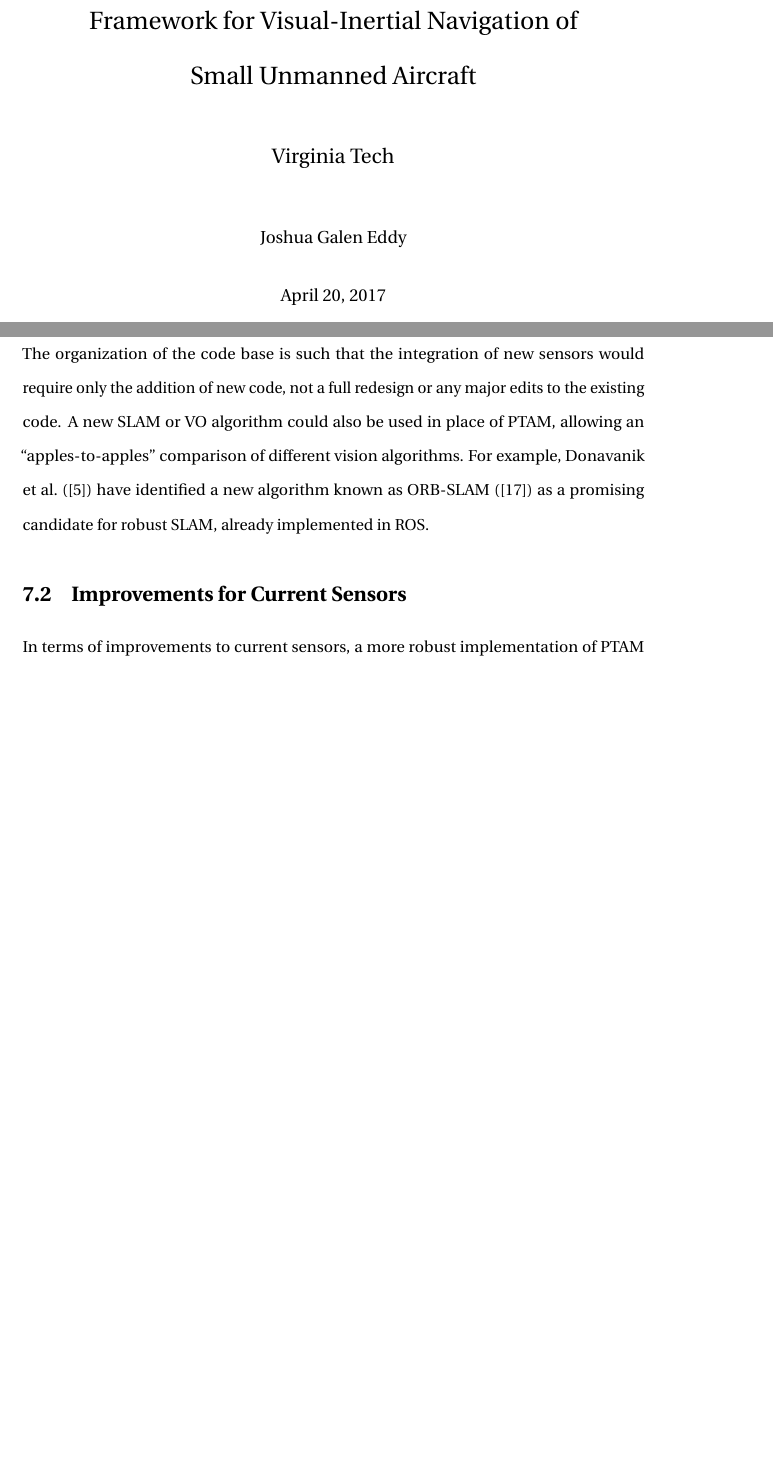
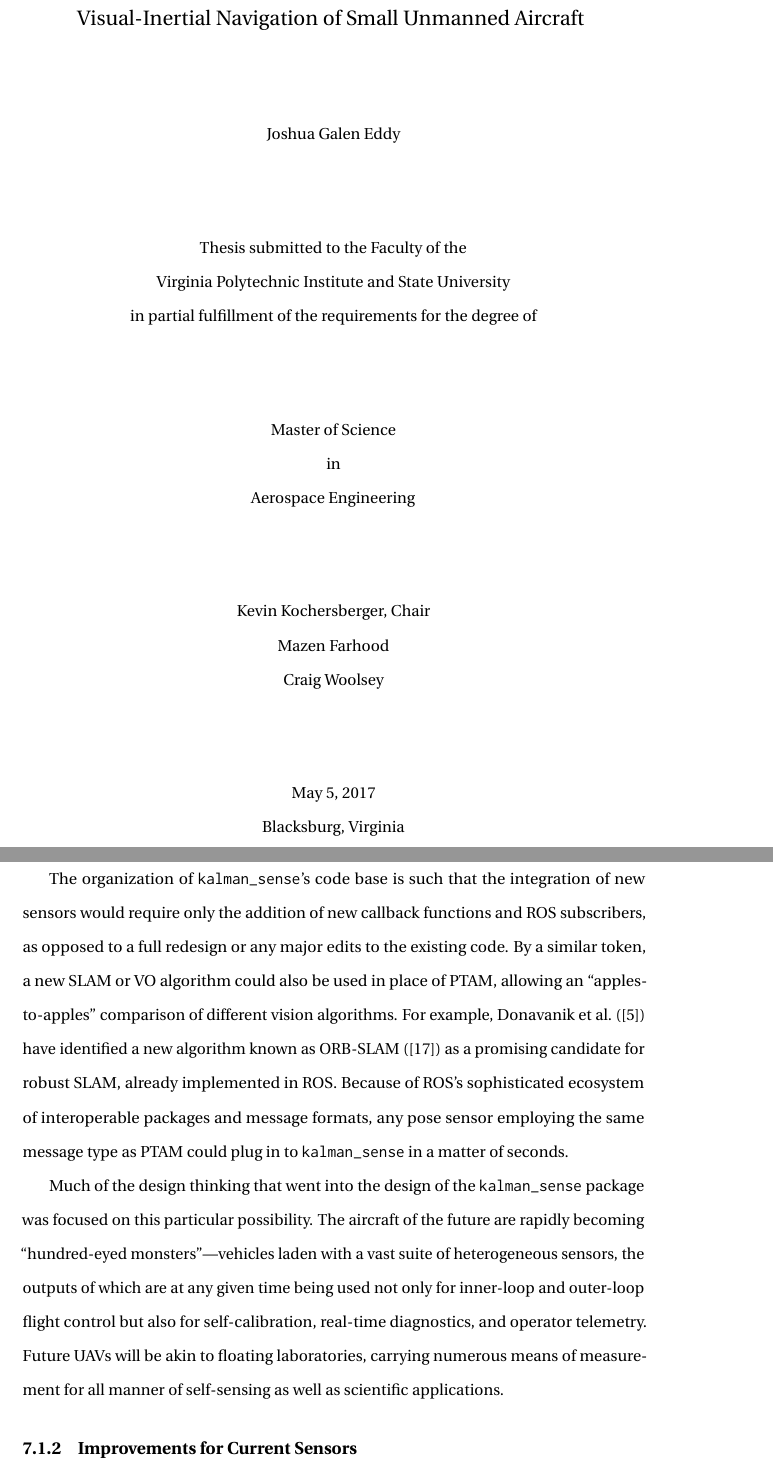
Before and after one commit to josheddy/ms_thesis, a LaTeX thesis (main.tex, which reads Future_Work.tex, Title_Page.tex): two parts of pages 1 and 41 of 44 before the commit and two parts of pages 1 and 42 of 46 after it, joined at a grey line, cut so that both start at the same text, the shorter picture padded with empty space. Compiled offline with pdfLaTeX.

Commit message:
added title page; added to Future Work

```diff
--- a/Future_Work.tex
+++ b/Future_Work.tex
@@ -17,9 +20,11 @@ The accuracy and robustness of the system could be augmented by the integration
 \item One-dimensional, multi-dimensional, or scanning LIDAR\footnote{``Light Detection and Ranging,'' \url{https://en.wikipedia.org/wiki/Lidar}}.
 \end{enumerate}
-The organization of the code base is such that the integration of new sensors would require only the addition of new code, not a full redesign or any major edits to the existing code. A new SLAM or VO algorithm could also be used in place of PTAM, allowing an ``apples-to-apples'' comparison of different vision algorithms. For example, Donavanik et al.\ (\cite{Donavanik2016}) have identified a new algorithm known as ORB-SLAM (\cite{Mur-Artal2015}) as a promising candidate for robust SLAM, already implemented in ROS.
+We have previously mentioned work from the GRASP Lab (\cite{Shen2011}) that has demonstrated the efficacy of systems similar to \texttt{kalman\_sense} in indoor-outdoor transitions and in navigating confined spaces with an expanded suite of sensors. In the case where more than one sensor can be used to observe a given vehicle state variable, those multiple sensors can be used to check one another and even perform real-time, in-air calibration. The system developed in this thesis has the advantage of being hardware-minimal in that it depends on only two sensors (the IMU and ventral camera), but this convenience comes at the cost of robustness as either sense presents a single point of failure. Moreover, the sensors have no overlap in that neither can observe any of the states observed by the other. This eliminates the possibility of checking one sensor against the other with high confidence. Introducing a ventral laser rangefinder or pressure altimeter would allow for much more precise measurement of the vehicle's altitude and would allow for in-flight re-initialization of any metric SLAM/VO algorithm.
 
-\section{Improvements for Current Sensors}
+With the exception of certain sensors such as scanning LIDAR, which can cost tens of thousands of dollars, and RTK-GPS, which often falls in the same price range, these proposed new sensors would be inexpensive additions to the vehicle. Given the sophistication of current miniaturized sensors, it is not unreasonable to expect sub-meter or centimeter-level position accuracy from vehicles weighing fewer than fifteen pounds (including a substantial sensor payload) and costing less than 20,000~USD. It has been the case for a number of years now that meter-level accuracy could be taken for granted with ``toy'' quadcopters using only MEMS\footnote{\url{https://en.wikipedia.org/wiki/Microelectromechanical_systems}} IMUs and sub-\$100 GPS receivers. The trend of miniaturization has made more and more sensors of better and better quality increasingly available in the weight- and cost-constrained world of aerial robotics. A variety of inexpensive off-the-shelf autopilots, such as the Pixhawk~2.1\footnote{\url{http://www.proficnc.com/}}, already boast triple-redundant IMUs and support for multiple GPS modules. Many of the hardware integration challenges that once plagued hobbyists and researchers have been eliminated by popular demand for user-friendly drones.
 
-In terms of improvements to current sensors, a more robust implementation of PTAM could be written and the same experiments could be repeated for comparison.
+The organization of \texttt{kalman\_sense}'s code base is such that the integration of new sensors would require only the addition of new callback functions and ROS subscribers, as opposed to a full redesign or any major edits to the existing code. By a similar token, a new SLAM or VO algorithm could also be used in place of PTAM, allowing an ``apples-to-apples'' comparison of different vision algorithms. For example, Donavanik et al.\ (\cite{Donavanik2016}) have identified a new algorithm known as ORB-SLAM (\cite{Mur-Artal2015}) as a promising candidate for robust SLAM, already implemented in ROS. Because of ROS's sophisticated ecosystem of interoperable packages and message formats, any pose sensor employing the same message type as PTAM could plug in to \texttt{kalman\_sense} in a matter of seconds.
 
-We have previously mentioned work from the GRASP Lab (\cite{Shen2011}) that has demonstrated the efficacy of systems similar to \texttt{kalman\_sense} in indoor-outdoor transitions and in navigating confined spaces with an expanded suite of sensors. In the case where more than one sensor can be used to observe a given vehicle state variable, those multiple sensors can be used to check one another and even perform real-time in-air calibration. The system developed in this thesis has the advantage of being hardware-minimal in that it depends on only two sensors (the IMU and ventral camera), but this convenience comes at the cost of robustness as either sense presents a single point of failure in the event of a sensor blackout. Moreover, the sensors have no overlap in that neither can observe any of the states observed by the other. This eliminates the possibility of checking one sensor against the other with high confidence.
+Much of the design thinking that went into the design of the \texttt{kalman\_sense} package was focused on this particular possibility. The aircraft of the future are rapidly becoming ``hundred-eyed monsters''---vehicles laden with a vast suite of heterogeneous sensors, the outputs of which are at any given time being used not only for inner-loop and outer-loop flight control but also for self-calibration, real-time diagnostics, and operator telemetry. Future UAVs will be akin to floating laboratories, carrying numerous means of measurement for all manner of self-sensing as well as scientific applications.
+
+\subsection{Improvements for Current Sensors}
--- /dev/null
+++ b/Title_Page.tex
@@ -0,0 +1,38 @@
+\thispagestyle{empty}
+
+\begin{center}
+\begin{doublespacing}
+{\Large
+A Hardware-Minimal Unscented Kalman Filtering Framework for Visual-Inertial Navigation of Small Unmanned Aircraft
+}
+\vfill
+\end{doublespacing}
+
+Joshua Galen Eddy
+
+\vfill
+
+Thesis submitted to the Faculty of the \\
+Virginia Polytechnic Institute and State University \\
+in partial fulfillment of the requirements for the degree of
+
+\vfill
+
+Master of Science \\
+in \\
+Aerospace Engineering
+
+\vfill
+
+Kevin Kochersberger, Chair \\
+Mazen Farhood \\
+Craig Woolsey
+
+\vfill
+
+May 5, 2017 \\
+Blacksburg, Virginia
+\vfill
+\end{center}
+
+\pagebreak
--- a/main.tex
+++ b/main.tex
@@ -50,15 +60,7 @@
 
 \pagenumbering{roman}
 
-\title{
-	{A Hardware-Minimal Unscented Kalman Filtering Framework for Visual-Inertial Navigation of \\ Small Unmanned Aircraft}\\
-	\vspace{1 em}
-	{\Large Virginia Tech}
-}
-\author{Joshua Galen Eddy}
-\date{April 20, 2017}
-\maketitle
-
+\input{Title_Page.tex}
 \input{Abstract.tex}
 \input{Acknowledgements.tex}
 \tableofcontents
```
Also changed, not shown: Alg_Design.tex (+1 -1 lines), bibliography.bib (+1 -1 lines), main.bbl, Future_Work.tex (19 more changed lines), main.tex (17 more changed lines), 11 other files.
